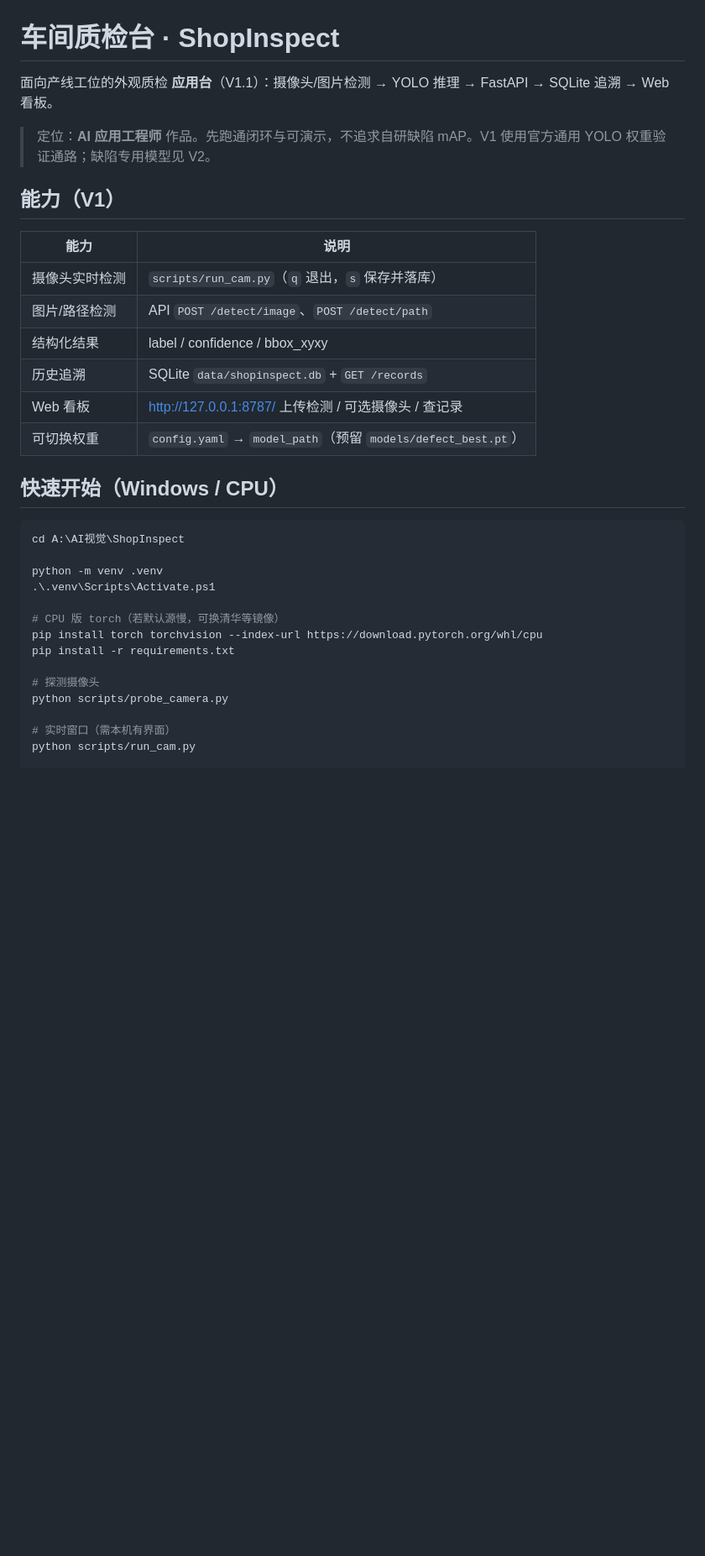
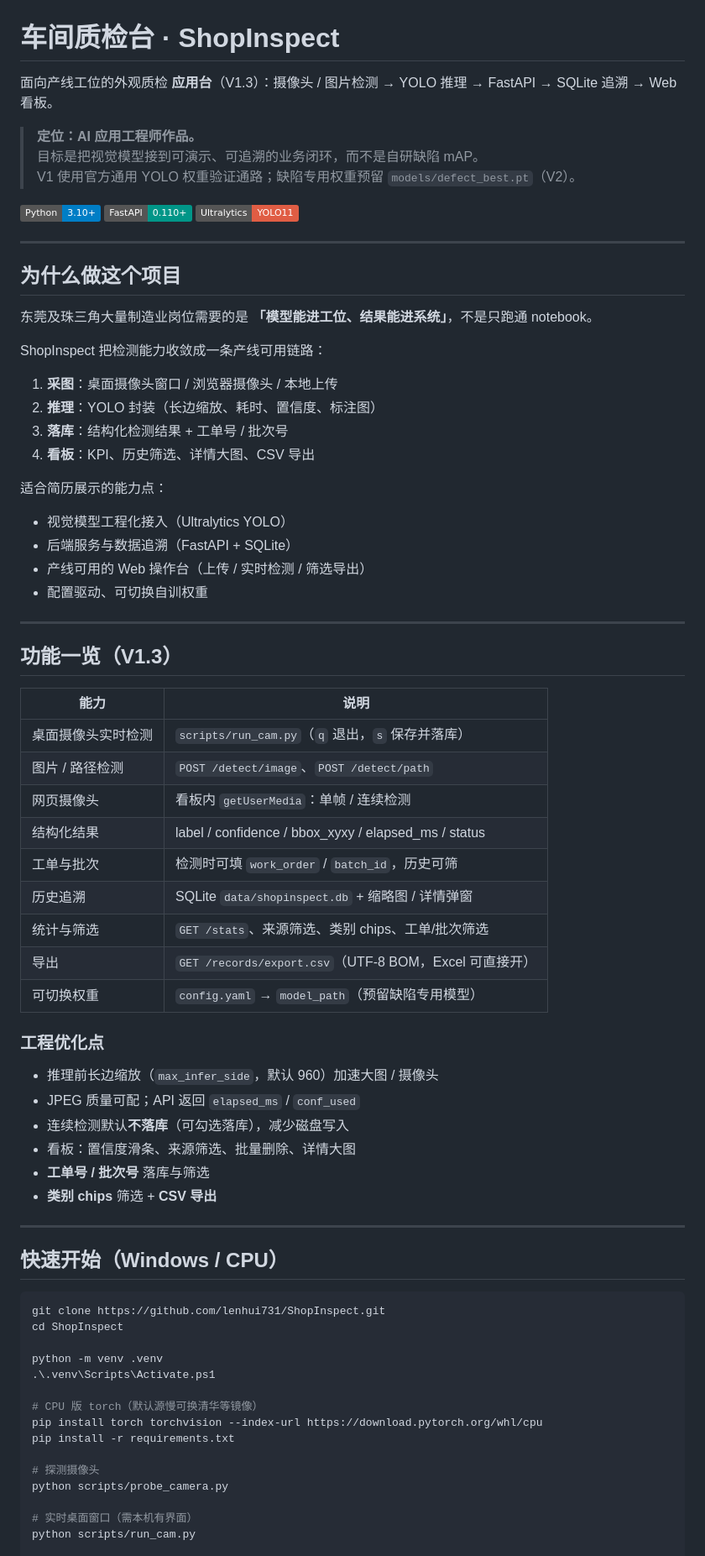
Before and after one commit to haridade777rlk/ShopInspect, a Markdown page: README.md, the part around one of its changes. Shown at 84% size. Rendered like a GitHub page; badges without logos; blank space fills up the shorter version.

````diff
--- a/README.md
+++ b/README.md
@@ -1,36 +1,79 @@
 # 车间质检台 · ShopInspect
 
-面向产线工位的外观质检 **应用台**（V1.1）：摄像头/图片检测 → YOLO 推理 → FastAPI → SQLite 追溯 → Web 看板。
+面向产线工位的外观质检 **应用台**（V1.3）：摄像头 / 图片检测 → YOLO 推理 → FastAPI → SQLite 追溯 → Web 看板。
 
-> 定位：**AI 应用工程师** 作品。先跑通闭环与可演示，不追求自研缺陷 mAP。V1 使用官方通用 YOLO 权重验证通路；缺陷专用模型见 V2。
+> **定位：AI 应用工程师作品。**
+> 目标是把视觉模型接到可演示、可追溯的业务闭环，而不是自研缺陷 mAP。
+> V1 使用官方通用 YOLO 权重验证通路；缺陷专用权重预留 `models/defect_best.pt`（V2）。
 
-## 能力（V1）
+[![Python](https://img.shields.io/badge/Python-3.10%2B-blue)](https://www.python.org/)
+[![FastAPI](https://img.shields.io/badge/FastAPI-0.110%2B-009688)](https://fastapi.tiangolo.com/)
+[![YOLO](https://img.shields.io/badge/Ultralytics-YOLO11-red)](https://docs.ultralytics.com/)
+
+---
+
+## 为什么做这个项目
+
+东莞及珠三角大量制造业岗位需要的是 **「模型能进工位、结果能进系统」**，不是只跑通 notebook。
+
+ShopInspect 把检测能力收敛成一条产线可用链路：
+
+1. **采图**：桌面摄像头窗口 / 浏览器摄像头 / 本地上传
+2. **推理**：YOLO 封装（长边缩放、耗时、置信度、标注图）
+3. **落库**：结构化检测结果 + 工单号 / 批次号
+4. **看板**：KPI、历史筛选、详情大图、CSV 导出
+
+适合简历展示的能力点：
+
+- 视觉模型工程化接入（Ultralytics YOLO）
+- 后端服务与数据追溯（FastAPI + SQLite）
+- 产线可用的 Web 操作台（上传 / 实时检测 / 筛选导出）
+- 配置驱动、可切换自训权重
+
+---
+
+## 功能一览（V1.3）
 
 | 能力 | 说明 |
 |------|------|
-| 摄像头实时检测 | `scripts/run_cam.py`（`q` 退出，`s` 保存并落库） |
-| 图片/路径检测 | API `POST /detect/image`、`POST /detect/path` |
-| 结构化结果 | label / confidence / bbox_xyxy |
-| 历史追溯 | SQLite `data/shopinspect.db` + `GET /records` |
-| Web 看板 | http://127.0.0.1:8787/ 上传检测 / 可选摄像头 / 查记录 |
-| 可切换权重 | `config.yaml` → `model_path`（预留 `models/defect_best.pt`） |
+| 桌面摄像头实时检测 | `scripts/run_cam.py`（`q` 退出，`s` 保存并落库） |
+| 图片 / 路径检测 | `POST /detect/image`、`POST /detect/path` |
+| 网页摄像头 | 看板内 `getUserMedia`：单帧 / 连续检测 |
+| 结构化结果 | label / confidence / bbox_xyxy / elapsed_ms / status |
+| 工单与批次 | 检测时可填 `work_order` / `batch_id`，历史可筛 |
+| 历史追溯 | SQLite `data/shopinspect.db` + 缩略图 / 详情弹窗 |
+| 统计与筛选 | `GET /stats`、来源筛选、类别 chips、工单/批次筛选 |
+| 导出 | `GET /records/export.csv`（UTF-8 BOM，Excel 可直接开） |
+| 可切换权重 | `config.yaml` → `model_path`（预留缺陷专用模型） |
+
+### 工程优化点
+
+- 推理前长边缩放（`max_infer_side`，默认 960）加速大图 / 摄像头
+- JPEG 质量可配；API 返回 `elapsed_ms` / `conf_used`
+- 连续检测默认**不落库**（可勾选落库），减少磁盘写入
+- 看板：置信度滑条、来源筛选、批量删除、详情大图
+- **工单号 / 批次号** 落库与筛选
+- **类别 chips** 筛选 + **CSV 导出**
+
+---
 
 ## 快速开始（Windows / CPU）
 
 ```powershell
-cd A:\AI视觉\ShopInspect
+git clone https://github.com/lenhui731/ShopInspect.git
+cd ShopInspect
 
 python -m venv .venv
 .\.venv\Scripts\Activate.ps1
 
-# CPU 版 torch（若默认源慢，可换清华等镜像）
+# CPU 版 torch（默认源慢可换清华等镜像）
 pip install torch torchvision --index-url https://download.pytorch.org/whl/cpu
 pip install -r requirements.txt
 
 # 探测摄像头
 python scripts/probe_camera.py
 
-# 实时窗口（需本机有界面）
+# 实时桌面窗口（需本机有界面）
 python scripts/run_cam.py
 
 # API + 看板
````
Also changed, not shown: other parts of README.md (+109 -47 lines).
